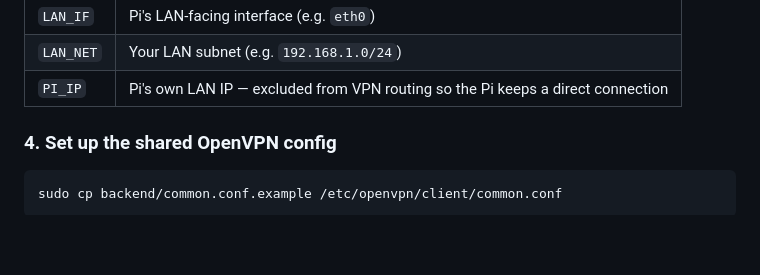
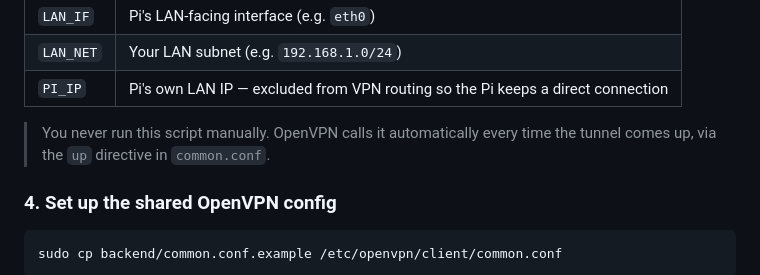
Before and after one commit to senjinthedragon/DragonFoxVPN, a Markdown page: README.md, the part around the change. Rendered like a GitHub page; blank space fills up the shorter version.

Commit message:
Clarify that vpn-route-up.sh is called automatically by OpenVPN

```diff
--- a/README.md
+++ b/README.md
@@ -77,6 +77,9 @@ Edit the variables at the top of the script to match your network:
 | `LAN_IF` | Pi's LAN-facing interface (e.g. `eth0`) |
 | `LAN_NET` | Your LAN subnet (e.g. `192.168.1.0/24`) |
 | `PI_IP` | Pi's own LAN IP — excluded from VPN routing so the Pi keeps a direct connection |
+
+> You never run this script manually. OpenVPN calls it automatically every time the tunnel
+> comes up, via the `up` directive in `common.conf`.
 
 ### 4. Set up the shared OpenVPN config
 
```
